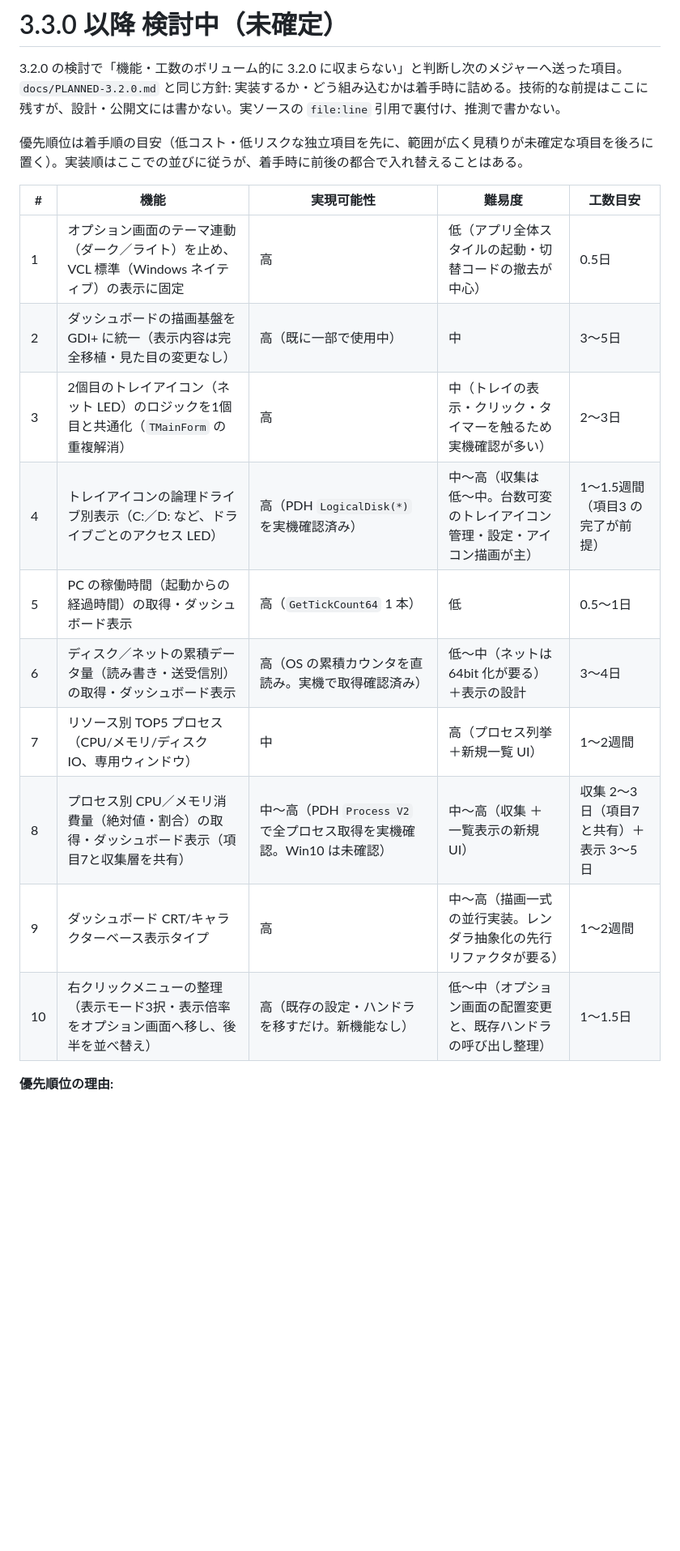
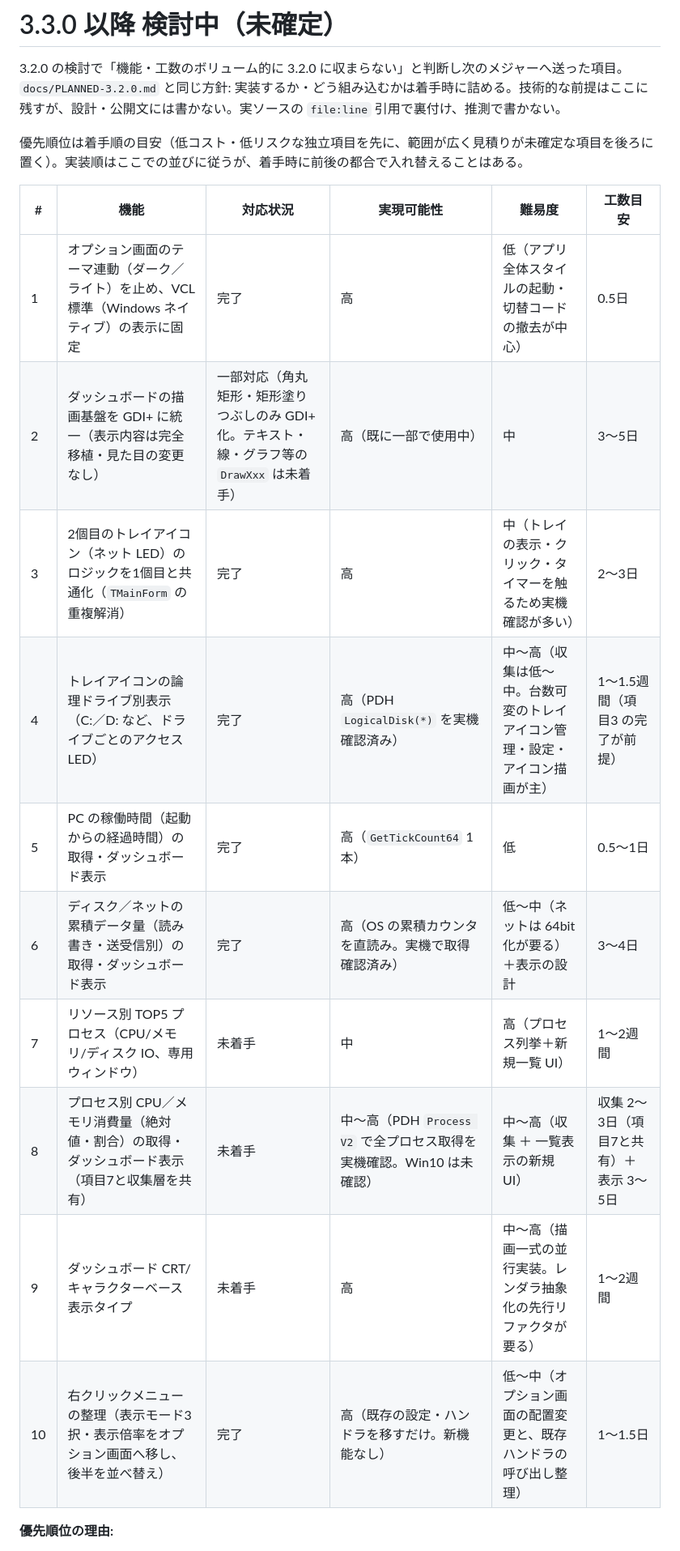
Before and after one commit to soramimi6/DiskLED, a Markdown page: docs/PLANNED-3.3.0.md, the part around one of its changes. Shown at 81% size. Drawn GitHub-style; blank space fills up the shorter version.

Commit message:
Add progress status column to PLANNED-3.3.0
PLANNED-3.3.0 の項目表に対応状況列を追加し、完了済み項目（1・3・4・5・6・10）と一部対応（2）を見出しにも明記する。

Add a status column to the PLANNED-3.3.0 item table and mark completed items (1, 3, 4, 5, 6, 10) and the partially done item (2) in their headings.

Co-Authored-By: Claude Opus 5.5 <noreply@anthropic.com>

```diff
--- a/docs/PLANNED-3.3.0.md
+++ b/docs/PLANNED-3.3.0.md
@@ -5,18 +5,18 @@
 
 優先順位は着手順の目安（低コスト・低リスクな独立項目を先に、範囲が広く見積りが未確定な項目を後ろに置く）。実装順はここでの並びに従うが、着手時に前後の都合で入れ替えることはある。
 
-| # | 機能 | 実現可能性 | 難易度 | 工数目安 |
-|---|---|---|---|---|
-| 1 | オプション画面のテーマ連動（ダーク／ライト）を止め、VCL 標準（Windows ネイティブ）の表示に固定 | 高 | 低（アプリ全体スタイルの起動・切替コードの撤去が中心） | 0.5日 |
-| 2 | ダッシュボードの描画基盤を GDI+ に統一（表示内容は完全移植・見た目の変更なし） | 高（既に一部で使用中） | 中 | 3〜5日 |
-| 3 | 2個目のトレイアイコン（ネット LED）のロジックを1個目と共通化（`TMainForm` の重複解消） | 高 | 中（トレイの表示・クリック・タイマーを触るため実機確認が多い） | 2〜3日 |
-| 4 | トレイアイコンの論理ドライブ別表示（C:／D: など、ドライブごとのアクセス LED） | 高（PDH `LogicalDisk(*)` を実機確認済み） | 中〜高（収集は低〜中。台数可変のトレイアイコン管理・設定・アイコン描画が主） | 1〜1.5週間（項目3 の完了が前提） |
-| 5 | PC の稼働時間（起動からの経過時間）の取得・ダッシュボード表示 | 高（`GetTickCount64` 1 本） | 低 | 0.5〜1日 |
-| 6 | ディスク／ネットの累積データ量（読み書き・送受信別）の取得・ダッシュボード表示 | 高（OS の累積カウンタを直読み。実機で取得確認済み） | 低〜中（ネットは 64bit 化が要る）＋表示の設計 | 3〜4日 |
-| 7 | リソース別 TOP5 プロセス（CPU/メモリ/ディスク IO、専用ウィンドウ） | 中 | 高（プロセス列挙＋新規一覧 UI） | 1〜2週間 |
-| 8 | プロセス別 CPU／メモリ消費量（絶対値・割合）の取得・ダッシュボード表示（項目7と収集層を共有） | 中〜高（PDH `Process V2` で全プロセス取得を実機確認。Win10 は未確認） | 中〜高（収集 ＋ 一覧表示の新規 UI） | 収集 2〜3日（項目7と共有）＋表示 3〜5日 |
-| 9 | ダッシュボード CRT/キャラクターベース表示タイプ | 高 | 中〜高（描画一式の並行実装。レンダラ抽象化の先行リファクタが要る） | 1〜2週間 |
-| 10 | 右クリックメニューの整理（表示モード3択・表示倍率をオプション画面へ移し、後半を並べ替え） | 高（既存の設定・ハンドラを移すだけ。新機能なし） | 低〜中（オプション画面の配置変更と、既存ハンドラの呼び出し整理） | 1〜1.5日 |
+| # | 機能 | 対応状況 | 実現可能性 | 難易度 | 工数目安 |
+|---|---|---|---|---|---|
+| 1 | オプション画面のテーマ連動（ダーク／ライト）を止め、VCL 標準（Windows ネイティブ）の表示に固定 | 完了 | 高 | 低（アプリ全体スタイルの起動・切替コードの撤去が中心） | 0.5日 |
+| 2 | ダッシュボードの描画基盤を GDI+ に統一（表示内容は完全移植・見た目の変更なし） | 一部対応（角丸矩形・矩形塗りつぶしのみ GDI+ 化。テキスト・線・グラフ等の `DrawXxx` は未着手） | 高（既に一部で使用中） | 中 | 3〜5日 |
+| 3 | 2個目のトレイアイコン（ネット LED）のロジックを1個目と共通化（`TMainForm` の重複解消） | 完了 | 高 | 中（トレイの表示・クリック・タイマーを触るため実機確認が多い） | 2〜3日 |
+| 4 | トレイアイコンの論理ドライブ別表示（C:／D: など、ドライブごとのアクセス LED） | 完了 | 高（PDH `LogicalDisk(*)` を実機確認済み） | 中〜高（収集は低〜中。台数可変のトレイアイコン管理・設定・アイコン描画が主） | 1〜1.5週間（項目3 の完了が前提） |
+| 5 | PC の稼働時間（起動からの経過時間）の取得・ダッシュボード表示 | 完了 | 高（`GetTickCount64` 1 本） | 低 | 0.5〜1日 |
+| 6 | ディスク／ネットの累積データ量（読み書き・送受信別）の取得・ダッシュボード表示 | 完了 | 高（OS の累積カウンタを直読み。実機で取得確認済み） | 低〜中（ネットは 64bit 化が要る）＋表示の設計 | 3〜4日 |
+| 7 | リソース別 TOP5 プロセス（CPU/メモリ/ディスク IO、専用ウィンドウ） | 未着手 | 中 | 高（プロセス列挙＋新規一覧 UI） | 1〜2週間 |
+| 8 | プロセス別 CPU／メモリ消費量（絶対値・割合）の取得・ダッシュボード表示（項目7と収集層を共有） | 未着手 | 中〜高（PDH `Process V2` で全プロセス取得を実機確認。Win10 は未確認） | 中〜高（収集 ＋ 一覧表示の新規 UI） | 収集 2〜3日（項目7と共有）＋表示 3〜5日 |
+| 9 | ダッシュボード CRT/キャラクターベース表示タイプ | 未着手 | 高 | 中〜高（描画一式の並行実装。レンダラ抽象化の先行リファクタが要る） | 1〜2週間 |
+| 10 | 右クリックメニューの整理（表示モード3択・表示倍率をオプション画面へ移し、後半を並べ替え） | 完了 | 高（既存の設定・ハンドラを移すだけ。新機能なし） | 低〜中（オプション画面の配置変更と、既存ハンドラの呼び出し整理） | 1〜1.5日 |
 
 **優先順位の理由:**
 - **1**（0.5日）: 低コスト・低リスクで他項目に依存しない単独修正。先に片付けて着手障壁を減らす。
```
Also changed, not shown: other parts of docs/PLANNED-3.3.0.md (+3 -3 lines).
